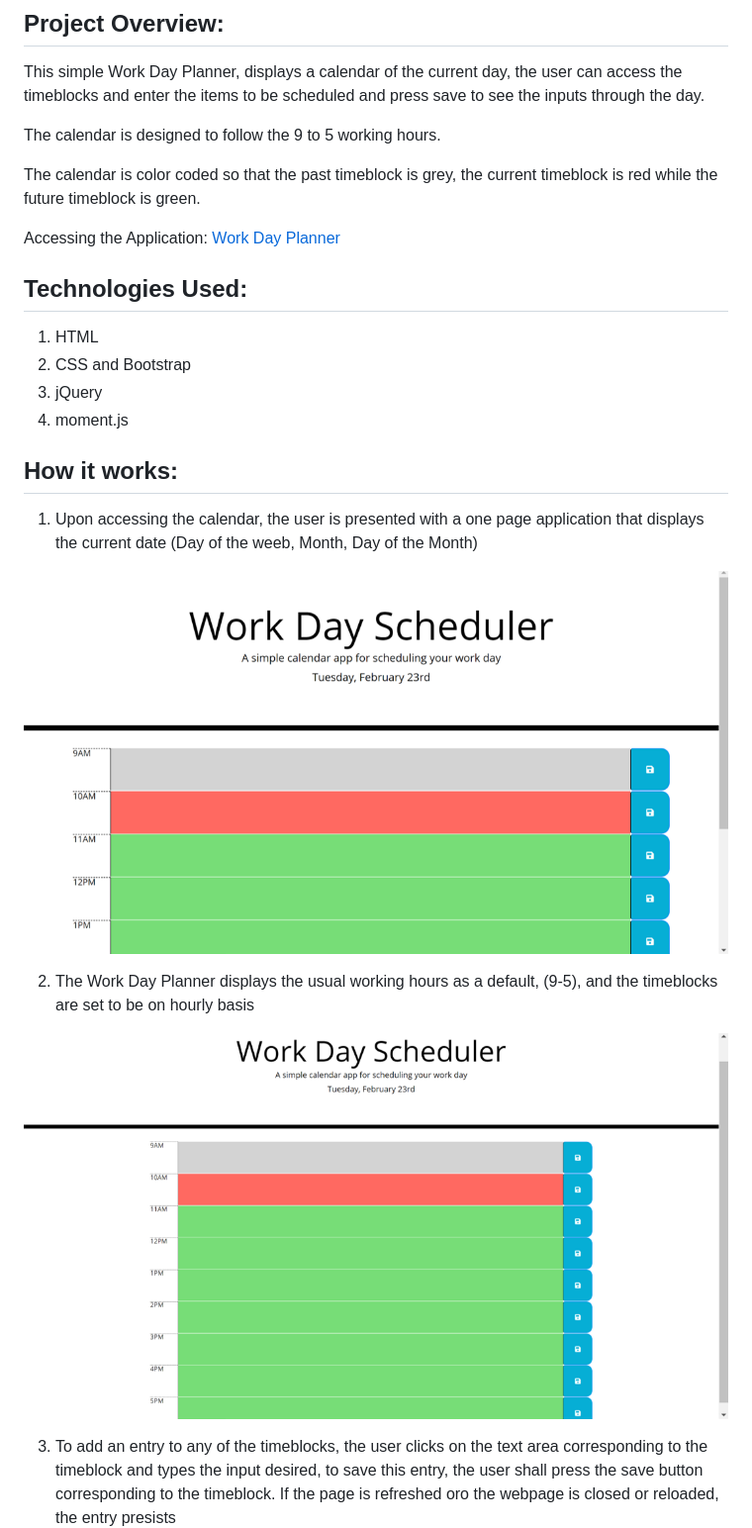
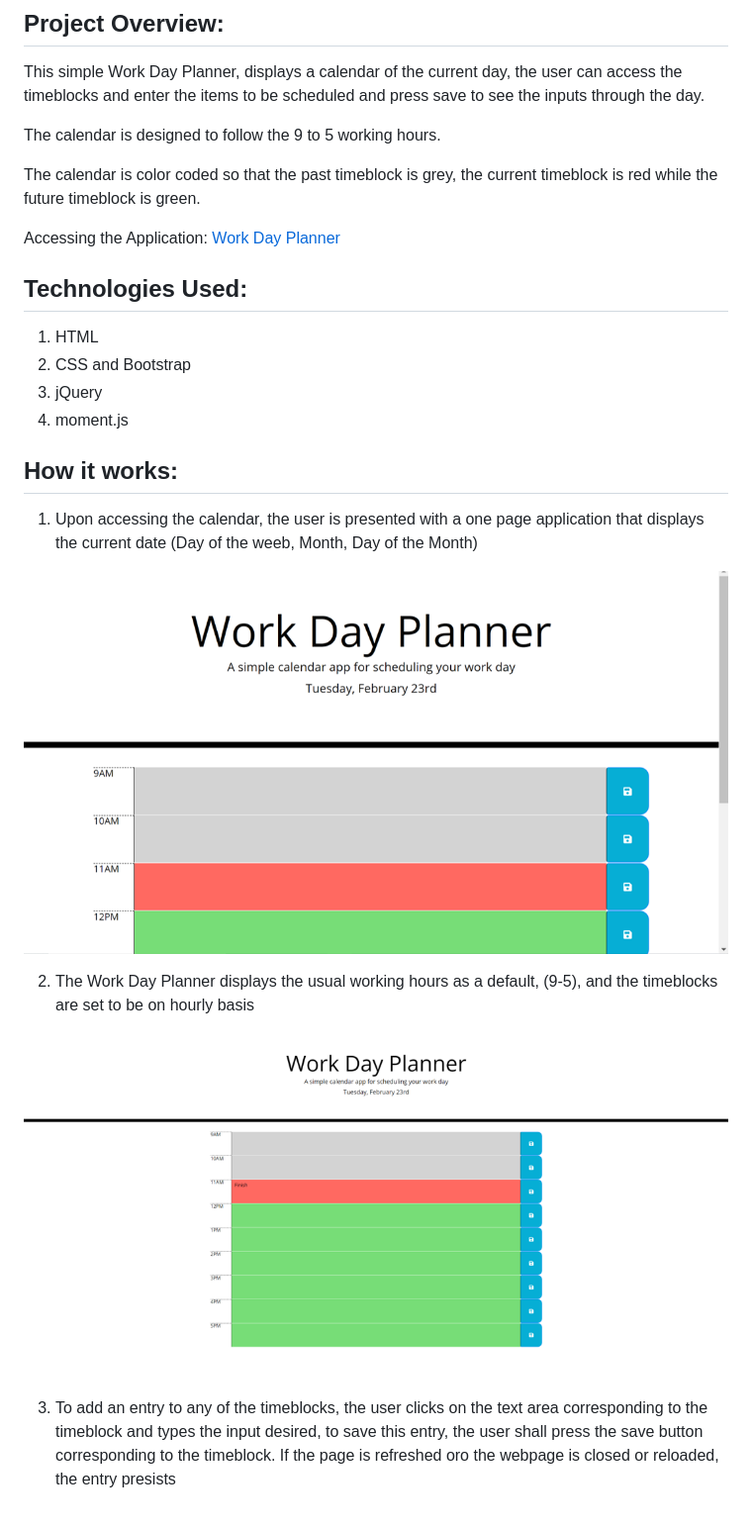
Before and after one commit to NohaAshraf85/Day-Planner, a Markdown page: README.md, the part around the change printed below. Shown: that part at 99% size. Drawn GitHub-style; pictures changed too: Assets/images/Homepage1.png (added), Assets/images/nineToFiveWorkDay1.png (added); blank space fills up the shorter version.

Commit message:
updated the HTML to change the name to Work Day Planner and updated the images in the documentation accordingly

```diff
--- a/README.md
+++ b/README.md
@@ -17,11 +17,11 @@ Accessing the Application: [Work Day Planner](https://nohaashraf85.github.io/Wor
 ## How it works:
 1. Upon accessing the calendar, the user is presented with a one page application that displays the current date (Day of the weeb, Month, Day of the Month)
 
-![Homepage](./Assets/images/Homepage.png)
+![Homepage](./Assets/images/Homepage1.png)
 
 2. The Work Day Planner displays the usual working hours as a default, (9-5), and the timeblocks are set to be on hourly basis
 
-![ninetofiveworkday](./Assets/images/nineToFiveWorkDay.png)
+![ninetofiveworkday](./Assets/images/nineToFiveWorkDay1.png)
 
 3. To add an entry to any of the timeblocks, the user clicks on the text area corresponding to the timeblock and types the input desired, to save this entry, the user shall press the save button corresponding to the timeblock. If the page is refreshed oro the webpage is closed or reloaded, the entry presists
 
```
Also changed, not shown: other parts of README.md (+2 -2 lines), Assets/images/currentTimeEntry1.png (added).
